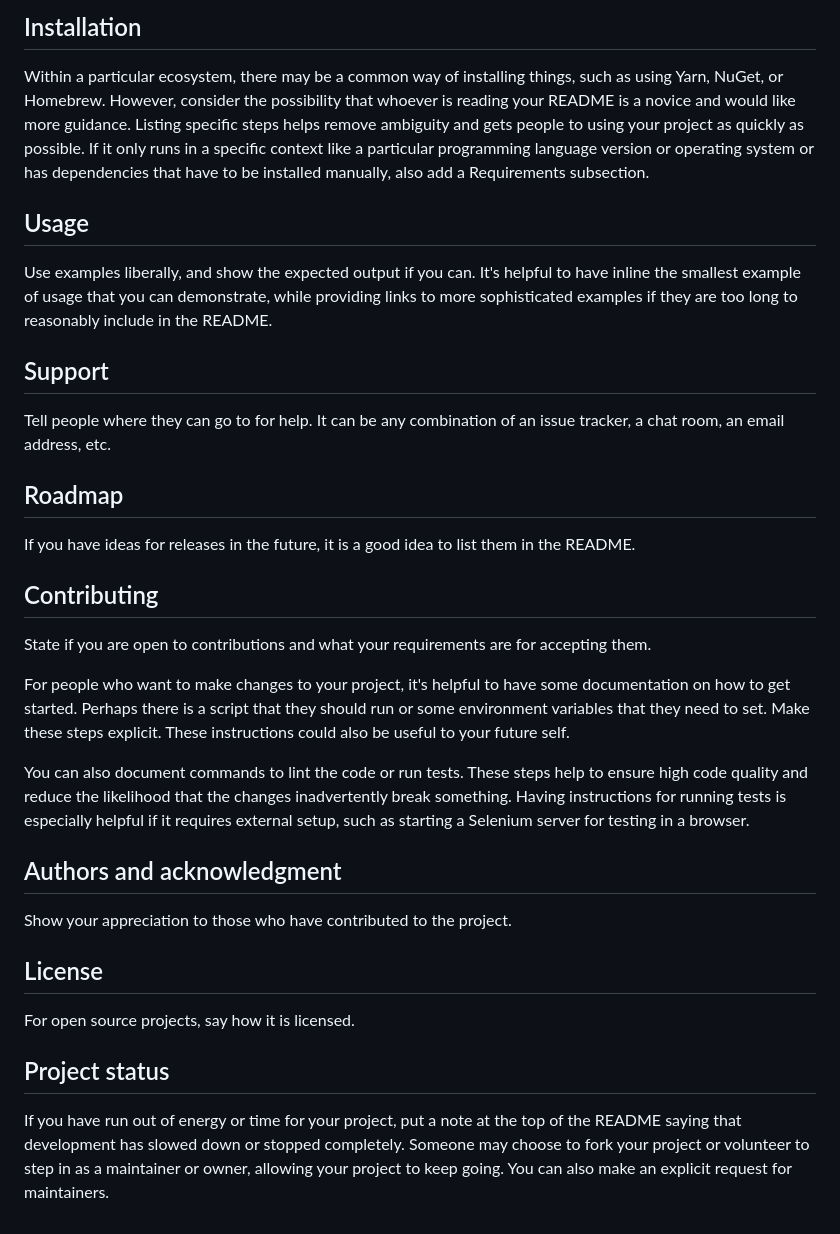
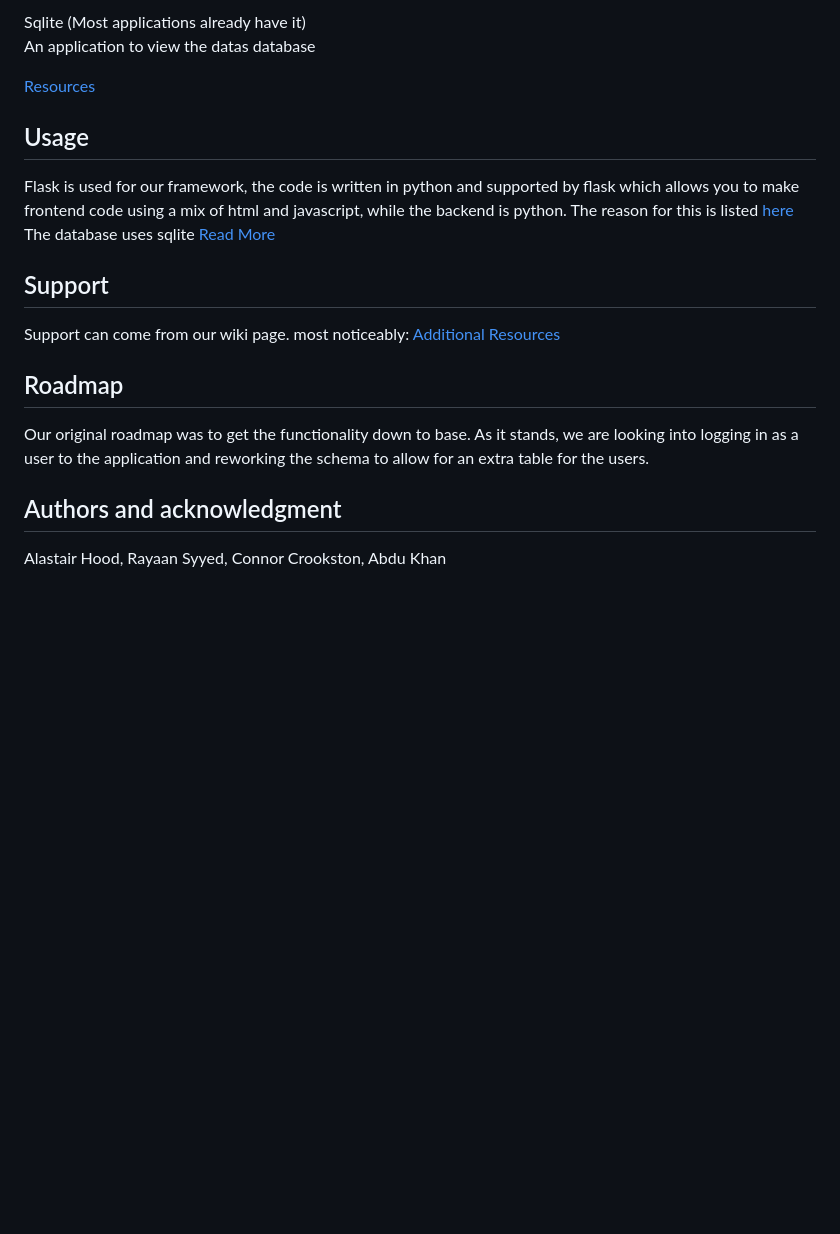
Before and after one commit to Rayaannotfound/key-pair-value, a Markdown page: README.md, the part around the change printed below. Drawn GitHub-style; blank space fills up the shorter version.

```diff
--- a/README.md
+++ b/README.md
@@ -65,28 +34,21 @@ Depending on what you are making, it can be a good idea to include screenshots o
 
-## Installation
-Within a particular ecosystem, there may be a common way of installing things, such as using Yarn, NuGet, or Homebrew. However, consider the possibility that whoever is reading your README is a novice and would like more guidance. Listing specific steps helps remove ambiguity and gets people to using your project as quickly as possible. If it only runs in a specific context like a particular programming language version or operating system or has dependencies that have to be installed manually, also add a Requirements subsection.
+Sqlite (Most applications already have it)
+An application to view the datas database
+
+[Resources](https://stgit.dcs.gla.ac.uk/apse-group/apse-key-value-app/-/wikis/Resources)
 
 ## Usage
-Use examples liberally, and show the expected output if you can. It's helpful to have inline the smallest example of usage that you can demonstrate, while providing links to more sophisticated examples if they are too long to reasonably include in the README.
+Flask is used for our framework, the code is written in python and supported by flask which allows you to make frontend code using a mix of html and javascript, while the backend is python. The reason for this is listed [here](https://stgit.dcs.gla.ac.uk/apse-group/apse-key-value-app/-/wikis/ADR:-Web-framework)
+The database uses sqlite [Read More](https://stgit.dcs.gla.ac.uk/apse-group/apse-key-value-app/-/wikis/ADR:-Application's-DBMS)
 
 ## Support
-Tell people where they can go to for help. It can be any combination of an issue tracker, a chat room, an email address, etc.
+Support can come from our wiki page.
+most noticeably: [Additional Resources](https://stgit.dcs.gla.ac.uk/apse-group/apse-key-value-app/-/wikis/Online-Tutorials-and-additional-resources)
+
 
 ## Roadmap
-If you have ideas for releases in the future, it is a good idea to list them in the README.
+Our original roadmap was to get the functionality down to base. As it stands, we are looking into logging in as a user to the application and reworking the schema to allow for an extra table for the users.
 
-## Contributing
-State if you are open to contributions and what your requirements are for accepting them.
-
-For people who want to make changes to your project, it's helpful to have some documentation on how to get started. Perhaps there is a script that they should run or some environment variables that they need to set. Make these steps explicit. These instructions could also be useful to your future self.
-
-You can also document commands to lint the code or run tests. These steps help to ensure high code quality and reduce the likelihood that the changes inadvertently break something. Having instructions for running tests is especially helpful if it requires external setup, such as starting a Selenium server for testing in a browser.
 
 ## Authors and acknowledgment
-Show your appreciation to those who have contributed to the project.
-
-## License
-For open source projects, say how it is licensed.
-
-## Project status
-If you have run out of energy or time for your project, put a note at the top of the README saying that development has slowed down or stopped completely. Someone may choose to fork your project or volunteer to step in as a maintainer or owner, allowing your project to keep going. You can also make an explicit request for maintainers.
+Alastair Hood, Rayaan Syyed, Connor Crookston, Abdu Khan
```
Also changed, not shown: other parts of README.md (+18 -49 lines), img_1.png (added), img_2.png (added), img_3.png (added).
